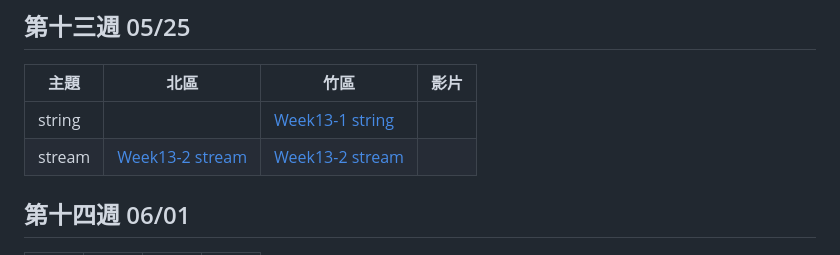
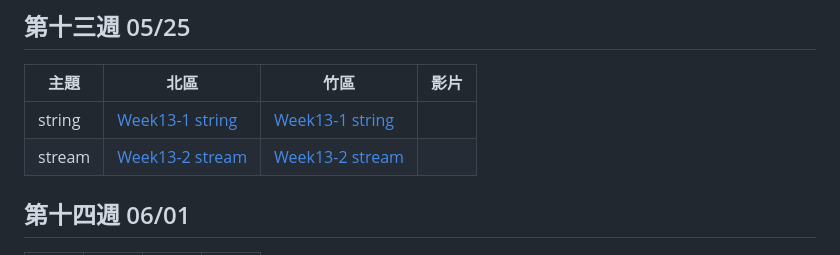
Before and after one commit to tw-csie-sprout/c2024, a Markdown page: slides.md, the part around the change printed below. Rendered like a GitHub page.

Commit message:
upload tp string

```diff
--- a/slides.md
+++ b/slides.md
@@ -157,6 +157,6 @@
 
 | 主題     | 北區            | 竹區 | 影片 |
 | -------- | --------------- | ---- | ---- |
-| string |   | [Week13-1 string][hc-string] |  |
+| string |  [Week13-1 string][tp-string]  | [Week13-1 string][hc-string] |  |
 | stream |  [Week13-2 stream][tp-stream] | [Week13-2 stream][hc-stream] |  |
 
```
Also changed, not shown: other parts of slides.md (+1 -0 lines).
